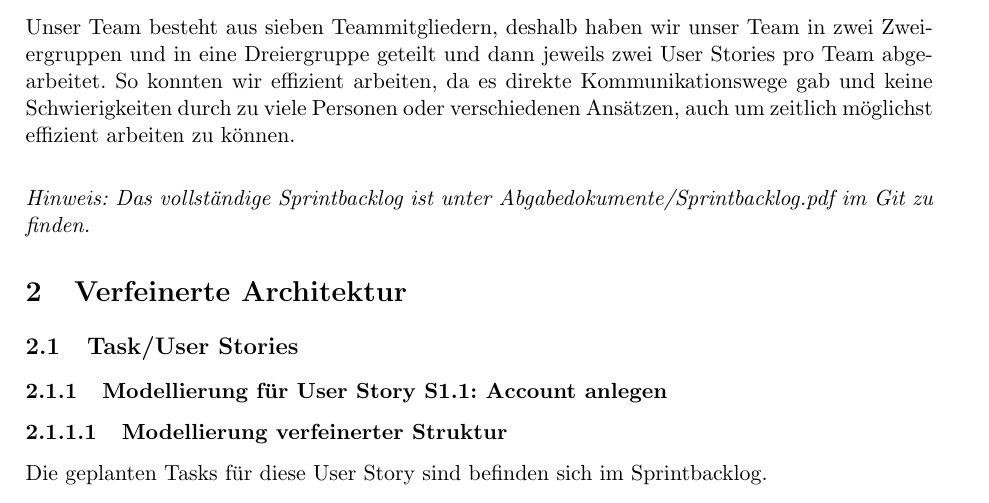
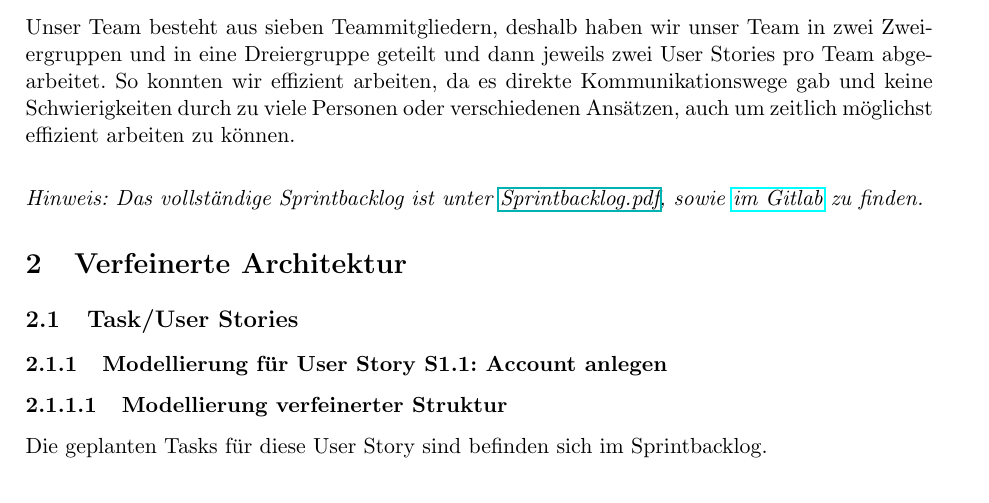
Before and after one commit to Madl211/scrumboard, a LaTeX document (abgabedokumente/Projektabgabedokument_Sprint.tex): part of page 2 of 12 before the commit and part of page 2 of 10 after it, cut so that both start at the same text. Compiled offline with pdfLaTeX.

Commit message:
Korrektur

```diff
--- a/abgabedokumente/Projektabgabedokument_Sprint.tex
+++ b/abgabedokumente/Projektabgabedokument_Sprint.tex
@@ -5,6 +5,7 @@
 \usepackage{graphicx}
 \usepackage{parskip}
 \usepackage{titlesec}
+\usepackage{hyperref}
 
 \setcounter{secnumdepth}{4}
 
@@ -15,6 +16,7 @@
 
 
 \geometry{a4paper, margin=2.5cm}
+\graphicspath{{images/}}
 
 \begin{document}
 
@@ -42,7 +44,7 @@ Wir sind folgendermaßen vorgegangen, um die User Stories in Tasks aufzuteilen.
 Unser Team besteht aus sieben Teammitgliedern, deshalb haben wir unser Team in zwei Zweiergruppen und in eine Dreiergruppe geteilt und dann jeweils zwei User Stories pro Team abgearbeitet. So konnten wir effizient arbeiten, da es direkte Kommunikationswege gab und keine Schwierigkeiten durch zu viele Personen oder verschiedenen Ansätzen, auch um zeitlich möglichst effizient arbeiten zu können.
 
 \vspace{1em}
-\noindent\textit{Hinweis: Das vollständige Sprintbacklog ist unter Abgabedokumente/Sprintbacklog.pdf im Git zu finden.}
+\noindent\textit{Hinweis: Das vollständige Sprintbacklog ist unter \href{run:./Sprintbacklog.pdf}{Sprintbacklog.pdf}, sowie \href{https://git.informatik.uni-rostock.de/softwaretechnik-ws-2025-26/uebung3/team3/projekt-team3-uebung3/-/blob/main/abgabedokumente/Sprintbacklog.pdf?ref_type=heads}{im Gitlab} zu finden.}
 
 \section{Verfeinerte Architektur}
 
```
Also changed, not shown: abgabedokumente/Projektabgabedokument_Sprint.pdf.
